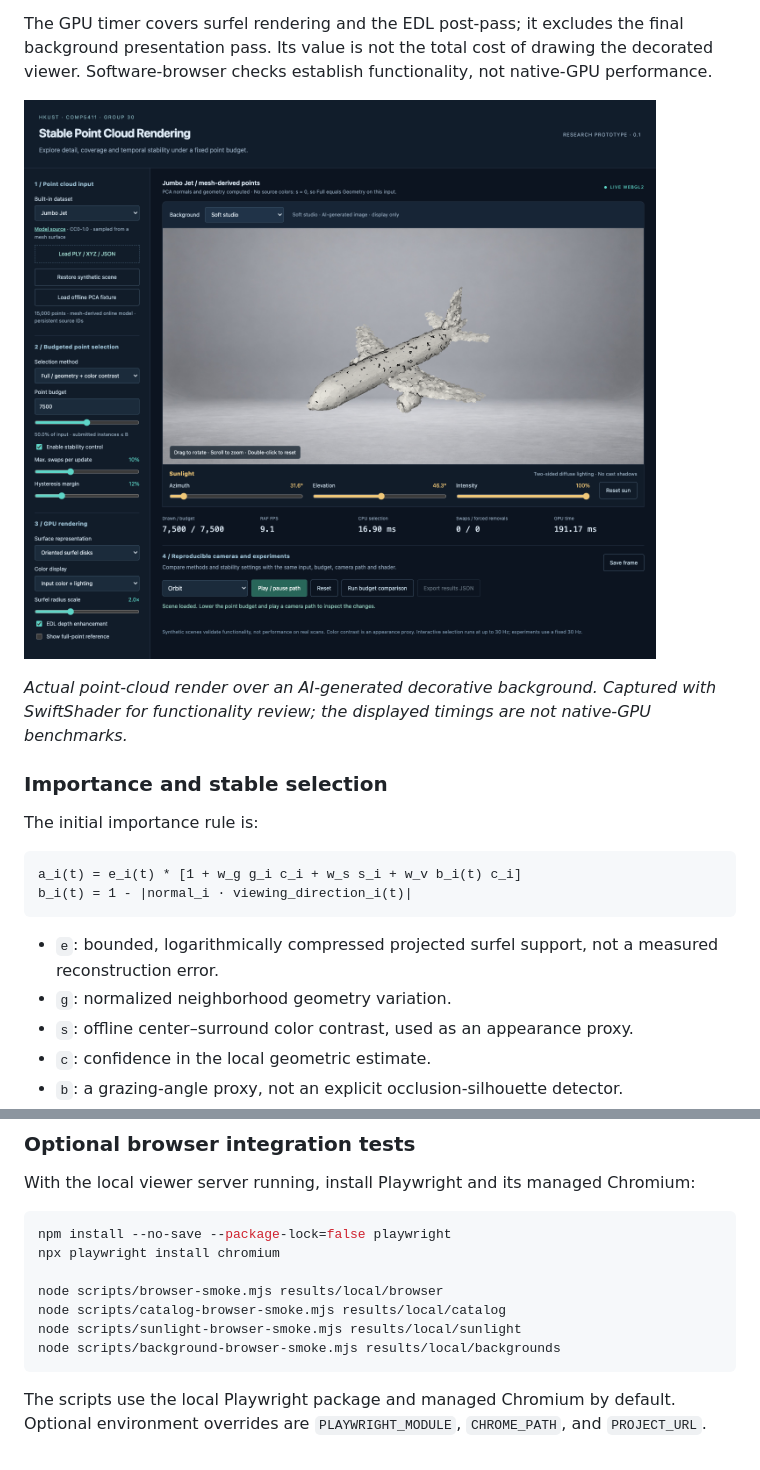
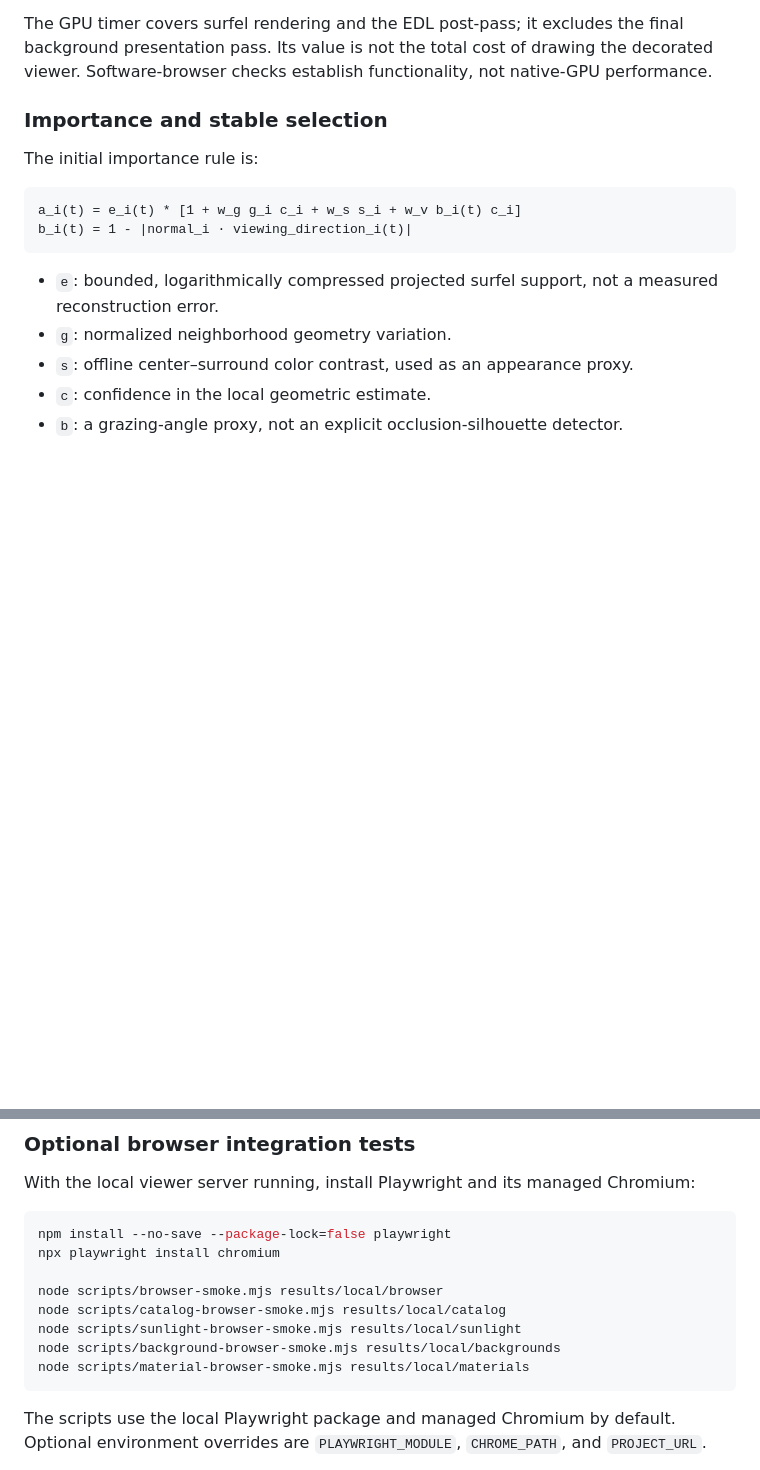
Before and after one commit to YuanchenGaoUST/COMP5411-Group30-stable-pointcloud-renderer, a Markdown page: README.md, 2 parts joined by grey strips. GitHub-like rendering; blank space fills up the shorter version.

```diff
--- a/README.md
+++ b/README.md
@@ -95,10 +107,6 @@ Use **Background** above the canvas to choose **Soft studio**, **Open sky**, **B
 Background images are composited only onto the final displayed canvas. **Save frame** includes the selected decoration, while `renderer.capture()` and all image-quality measurements retain the exact original solid background and depth. Changing the background does not change point selection, surfel shading, or measured RGB/depth. Comparison runs lock the background selector and record the display choice as `rendering.background`, together with `rendering.captureBackground: "legacy-solid"`, in the exported JSON.
 
 The GPU timer covers surfel rendering and the EDL post-pass; it excludes the final background presentation pass. Its value is not the total cost of drawing the decorated viewer. Software-browser checks establish functionality, not native-GPU performance.
-
-![Viewer with a studio background and interactive sunlight controls](docs/images/viewer-sunlight-backgrounds.png)
-
-*Actual point-cloud render over an AI-generated decorative background. Captured with SwiftShader for functionality review; the displayed timings are not native-GPU benchmarks.*
 
 ### Importance and stable selection
 
@@ -266,6 +274,7 @@ node scripts/browser-smoke.mjs results/local/browser
 node scripts/catalog-browser-smoke.mjs results/local/catalog
 node scripts/sunlight-browser-smoke.mjs results/local/sunlight
 node scripts/background-browser-smoke.mjs results/local/backgrounds
+node scripts/material-browser-smoke.mjs results/local/materials
 ~~~
 
 The scripts use the local Playwright package and managed Chromium by default. Optional environment overrides are `PLAYWRIGHT_MODULE`, `CHROME_PATH`, and `PROJECT_URL`.
```
Also changed, not shown: other parts of README.md (+12 -0 lines), docs/AI_USAGE.md (+6 -0 lines), docs/PROGRESS.md (+7 -0 lines), docs/images/viewer-materials.png (added), 8 other files.
